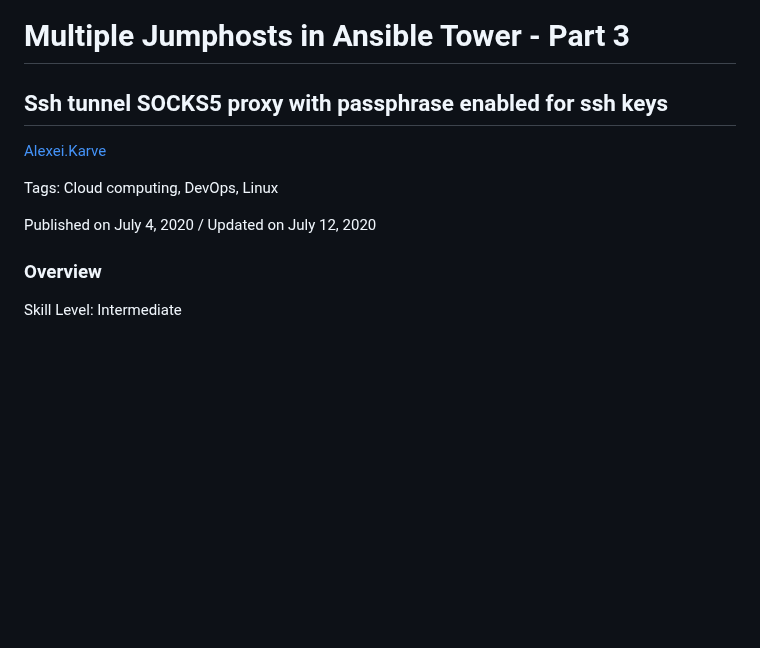
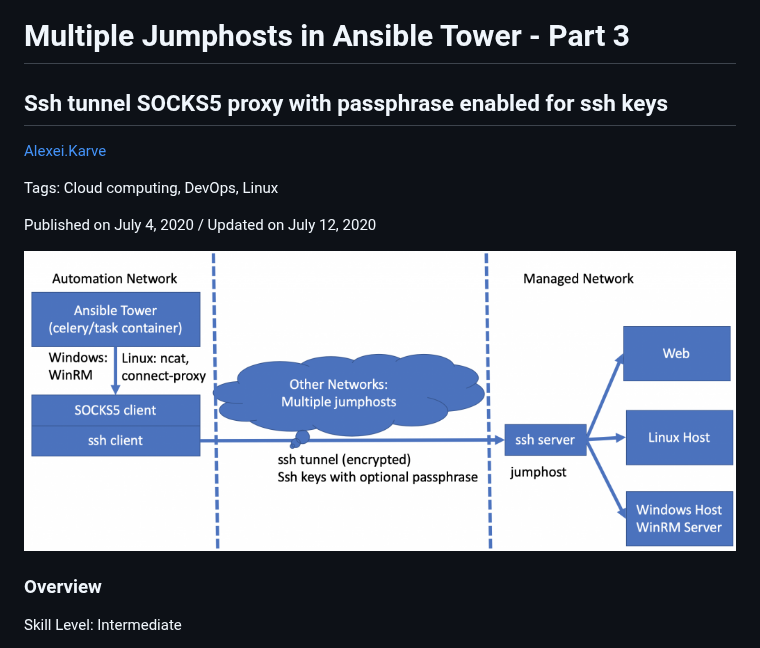
Before and after one commit to IBM/IBMDeveloper-recipes, a Markdown page: multiple-jumphosts-in-ansible-tower-part-3/index.md, the part around the change. GitHub-like rendering; pictures changed too: multiple-jumphosts-in-ansible-tower-part-3/images/Screen-Shot-2020-07-04-at-5.57.10-PM-1024x431.png (added); blank space fills up the shorter version.

Commit message:
multiple-jumphosts-in-ansible-tower-part-3

```diff
--- a/multiple-jumphosts-in-ansible-tower-part-3/index.md
+++ b/multiple-jumphosts-in-ansible-tower-part-3/index.md
@@ -1,12 +1,14 @@
 # Multiple Jumphosts in Ansible Tower - Part 3
 
-##  Ssh tunnel SOCKS5 proxy with passphrase enabled for ssh keys
+## Ssh tunnel SOCKS5 proxy with passphrase enabled for ssh keys
 
 [Alexei.Karve](https://developer.ibm.com/recipes/author/karve/)
 
 Tags: Cloud computing, DevOps, Linux
 
 Published on July 4, 2020 / Updated on July 12, 2020
+
+![](images/Screen-Shot-2020-07-04-at-5.57.10-PM-1024x431.png)
 
 ### Overview
 
```
